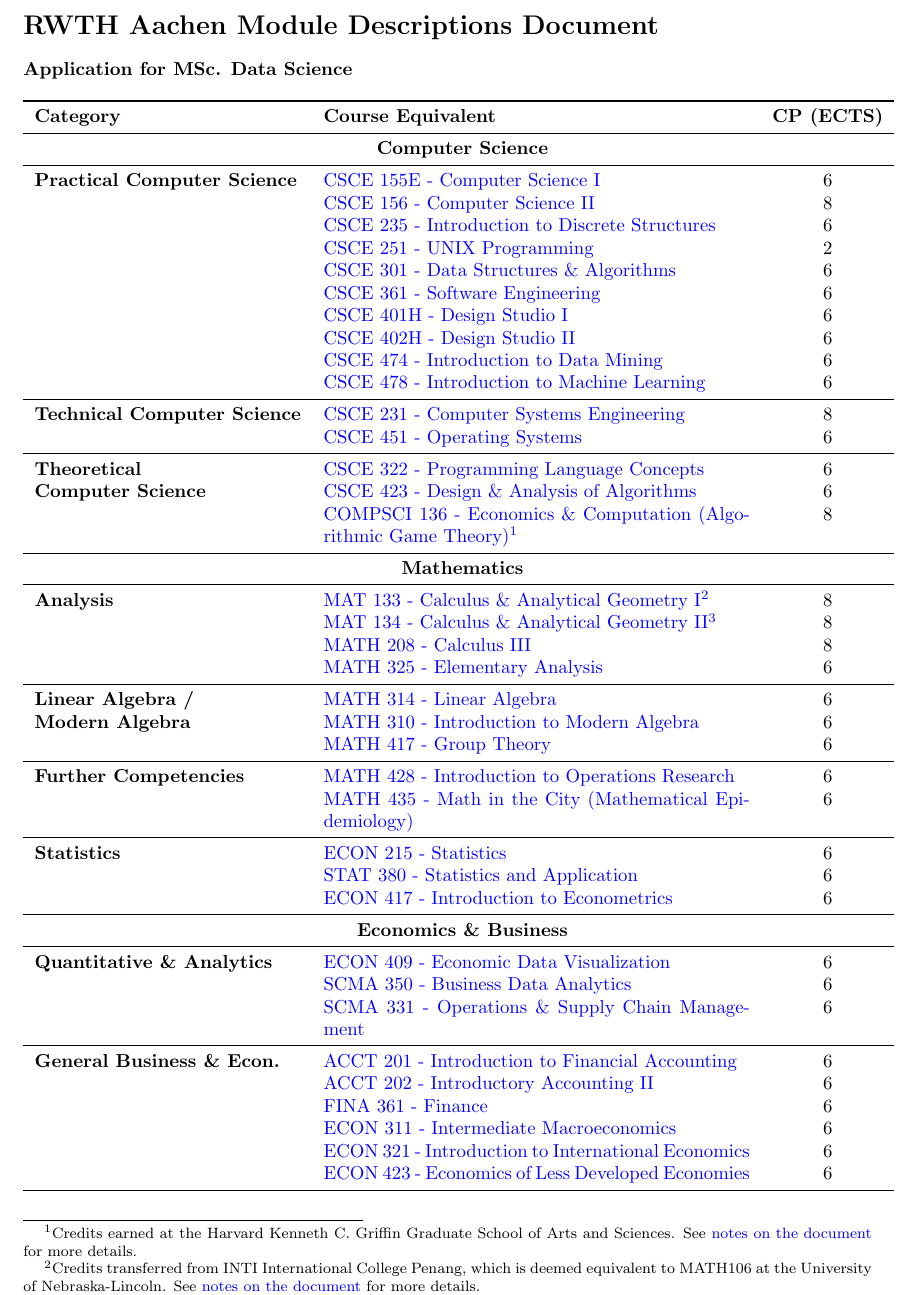
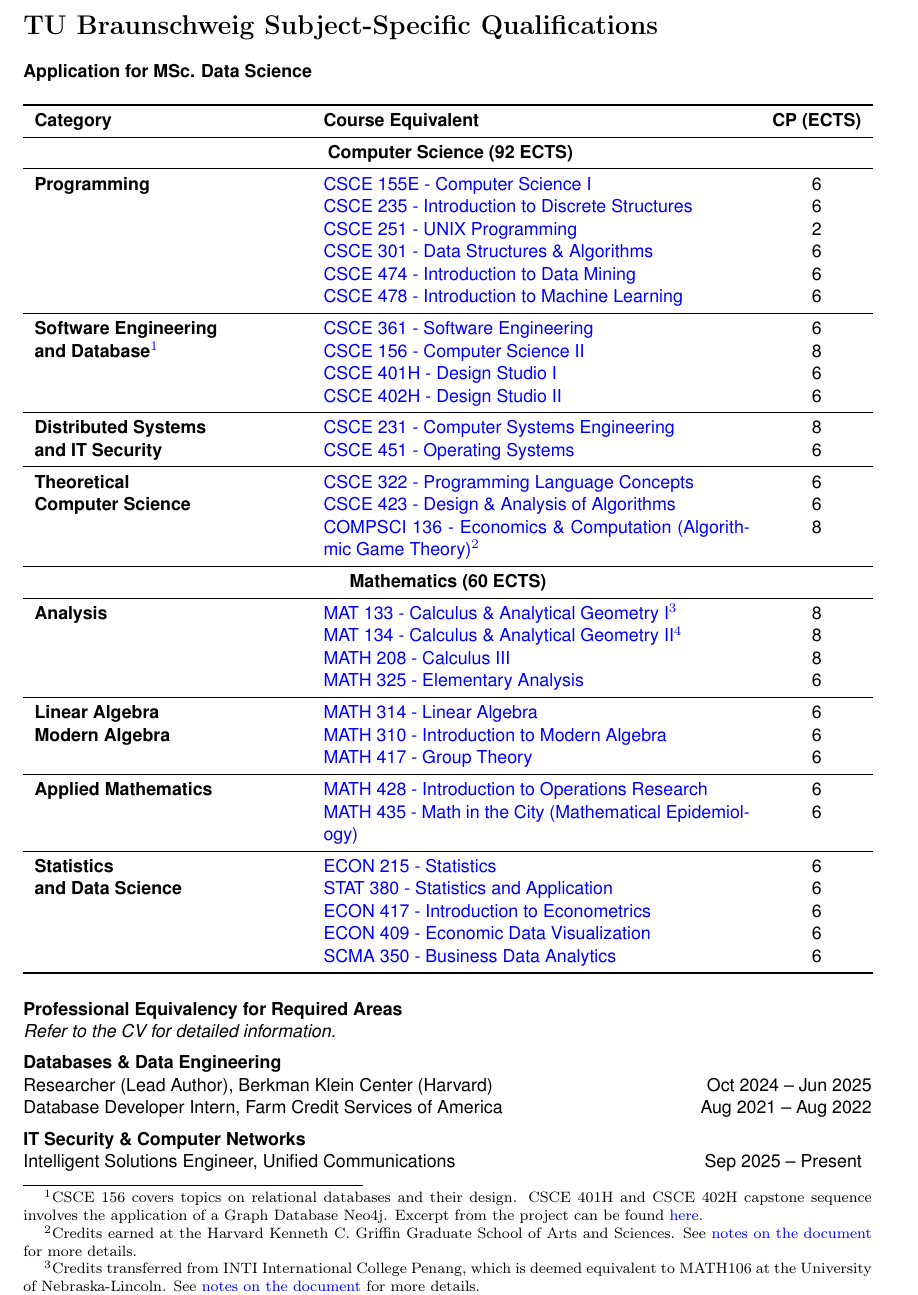
Before and after one commit to justinhjy1004/UndegraduateSyllabus, a LaTeX document (main.tex, which reads Universities/tu_braunchsweig.tex): part of page 1 of 231 before the commit and part of page 1 of 238 after it, cut at the place of the change. Compiled offline with pdfLaTeX.

Commit message:
added TU Braunschweig

```diff
--- /dev/null
+++ b/Universities/tu_braunchsweig.tex
@@ -0,0 +1,102 @@
+\section*{TU Braunschweig Subject-Specific Qualifications}
+
+\noindent
+\textbf{Application for MSc. Data Science}
+
+\begin{longtable}{p{5cm} p{8cm} c}
+\toprule
+\textbf{Category} & \textbf{Course Equivalent} & \textbf{CP (ECTS)} \\
+\midrule
+\multicolumn{3}{c}{\textbf{ Computer Science (92 ECTS)} } \\
+\midrule
+
+% Practical CS
+\textbf{Programming}
+& \hyperref[cs155]{CSCE 155E - Computer Science I} & 6 \\
+& \hyperref[cs235]{CSCE 235 - Introduction to Discrete Structures} & 6 \\
+& \hyperref[cs251]{CSCE 251 - UNIX Programming} & 2 \\
+& \hyperref[cs301]{CSCE 301 - Data Structures \& Algorithms} & 6 \\
+& \hyperref[cs474]{CSCE 474 - Introduction to Data Mining} & 6 \\
+& \hyperref[cs478]{CSCE 478 - Introduction to Machine Learning} & 6 \\
+
+\midrule
+
+\textbf{Software Engineering}
+& \hyperref[cs361]{CSCE 361 - Software Engineering} & 6 \\
+\textbf{and Database\footnote{CSCE 156 covers topics on relational databases and their design. CSCE 401H and CSCE 402H capstone sequence involves the application of a Graph Database Neo4j. Excerpt from the project can be found \hyperref[cs402_capstone]{here}.}}
+& \hyperref[cs156]{CSCE 156 - Computer Science II} & 8 \\
+& \hyperref[cs401]{CSCE 401H - Design Studio I} & 6 \\
+& \hyperref[cs402]{CSCE 402H - Design Studio II} & 6 \\
+
+\midrule
+
+% Technical CS
+\textbf{Distributed Systems}
+& \hyperref[cs231]{CSCE 231 - Computer Systems Engineering} & 8 \\
+\textbf{and IT Security}
+& \hyperref[cs451]{CSCE 451 - Operating Systems} & 6 \\
+
+\midrule
+
+% Theoretical CS
+\textbf{Theoretical}
+& \hyperref[cs322]{CSCE 322 - Programming Language Concepts} & 6 \\
+\textbf{Computer Science}
+& \hyperref[cs423]{CSCE 423 - Design \& Analysis of Algorithms} & 6 \\
+& \hyperref[cs136]{COMPSCI 136 - Economics \& Computation (Algorithmic Game Theory)}\footnote{Credits earned at the Harvard Kenneth C. Griffin Graduate School of Arts and Sciences. See \hyperref[sec: notes on document]{notes on the document} for more details.} & 8 \\
+
+
+\midrule
+\multicolumn{3}{c}{\textbf{Mathematics (60 ECTS)}} \\
+\midrule
+
+% Analysis
+\textbf{Analysis}
+& \hyperref[math106]{MAT 133 - Calculus \& Analytical Geometry I}\footnote{Credits transferred from INTI International College Penang, which is deemed equivalent to MATH106 at the University of Nebraska-Lincoln. See \hyperref[sec: notes on document]{notes on the document} for more details.} & 8 \\
+& \hyperref[math107]{MAT 134 - Calculus \& Analytical Geometry II}\footnote{Credits transferred from INTI International College Penang, which is deemed equivalent to MATH107 at the University of Nebraska-Lincoln. See \hyperref[sec: notes on document]{notes on the document} for more details.} & 8 \\
+& \hyperref[math208]{MATH 208 - Calculus III} & 8 \\
+& \hyperref[math325]{MATH 325 - Elementary Analysis} & 6 \\
+
+\midrule
+
+% Linear Algebra
+\textbf{Linear Algebra}
+& \hyperref[math314]{MATH 314 - Linear Algebra} & 6 \\
+\textbf{Modern Algebra}
+& \hyperref[math310]{MATH 310 - Introduction to Modern Algebra} & 6 \\
+& \hyperref[math417]{MATH 417 - Group Theory} & 6 \\
+\midrule
+
+% Further Competences
+\textbf{Applied Mathematics}
+& \hyperref[math428]{MATH 428 - Introduction to Operations Research} & 6 \\
+& \hyperref[math435]{MATH 435 - Math in the City (Mathematical Epidemiology)} & 6 \\
+\midrule
+
+\textbf{Statistics}
+& \hyperref[econ215]{ECON 215 - Statistics} & 6 \\
+\textbf{and Data Science}
+& \hyperref[stat380]{STAT 380 - Statistics and Application} & 6 \\
+& \hyperref[econ417]{ECON 417 - Introduction to Econometrics} & 6 \\
+& \hyperref[econ409]{ECON 409 - Economic Data Visualization} & 6 \\
+& \hyperref[scma350]{SCMA 350 - Business Data Analytics} & 6 \\
+
+\bottomrule
+\end{longtable}
+
+% SECTION: PROFESSIONAL EQUIVALENCY
+\noindent
+\textbf{Professional Equivalency for Required Areas} \\
+\noindent
+\textit{Refer to the CV for detailed information.}
+
+\vspace{0.5em}
+
+\noindent \textbf{Databases \& Data Engineering} \\
+Researcher (Lead Author), Berkman Klein Center (Harvard) \hfill Oct 2024 -- Jun 2025 \\
+Database Developer Intern, Farm Credit Services of America \hfill Aug 2021 -- Aug 2022
+
+\vspace{0.5em}
+
+\noindent \textbf{IT Security \& Computer Networks} \\
+Intelligent Solutions Engineer, Unified Communications \hfill Sep 2025 -- Present
--- a/main.tex
+++ b/main.tex
@@ -1,4 +1,4 @@
-\documentclass[a4paper]{article}
+\documentclass[10pt, a4paper]{article}
 \usepackage[utf8]{inputenc}
 \usepackage{pdfpages}
 \usepackage{xcolor} % Required for custom colors
@@ -9,6 +9,8 @@
 \usepackage{booktabs}
 \usepackage{array}
 \usepackage{xcolor}
+\usepackage[scaled]{helvet} % Helvetica is the LaTeX substitute for Arial
+\usepackage[T1]{fontenc}
 
 \geometry{a4paper, margin=1in}
 
@@ -30,7 +32,16 @@
 \begin{document}
 
 % RWTH Aachen
-\input{Universities/aachen.tex}
+% \input{Universities/aachen.tex}
+
+{
+\fontfamily{phv}\selectfont % 'phv' is the code for Helvetica
+\fontsize{10pt}{12pt}\selectfont
+% TU Braunschweig
+\input{Universities/tu_braunchsweig.tex}
+}
+
+
 
 \newpage
 
```
Also changed, not shown: README.md, Universities/aachen.tex (line endings or trailing spaces), syllabi/CSCE402H - CapstoneRelease 6.pdf (added), main.tex (2 more changed lines), 7 other files.
